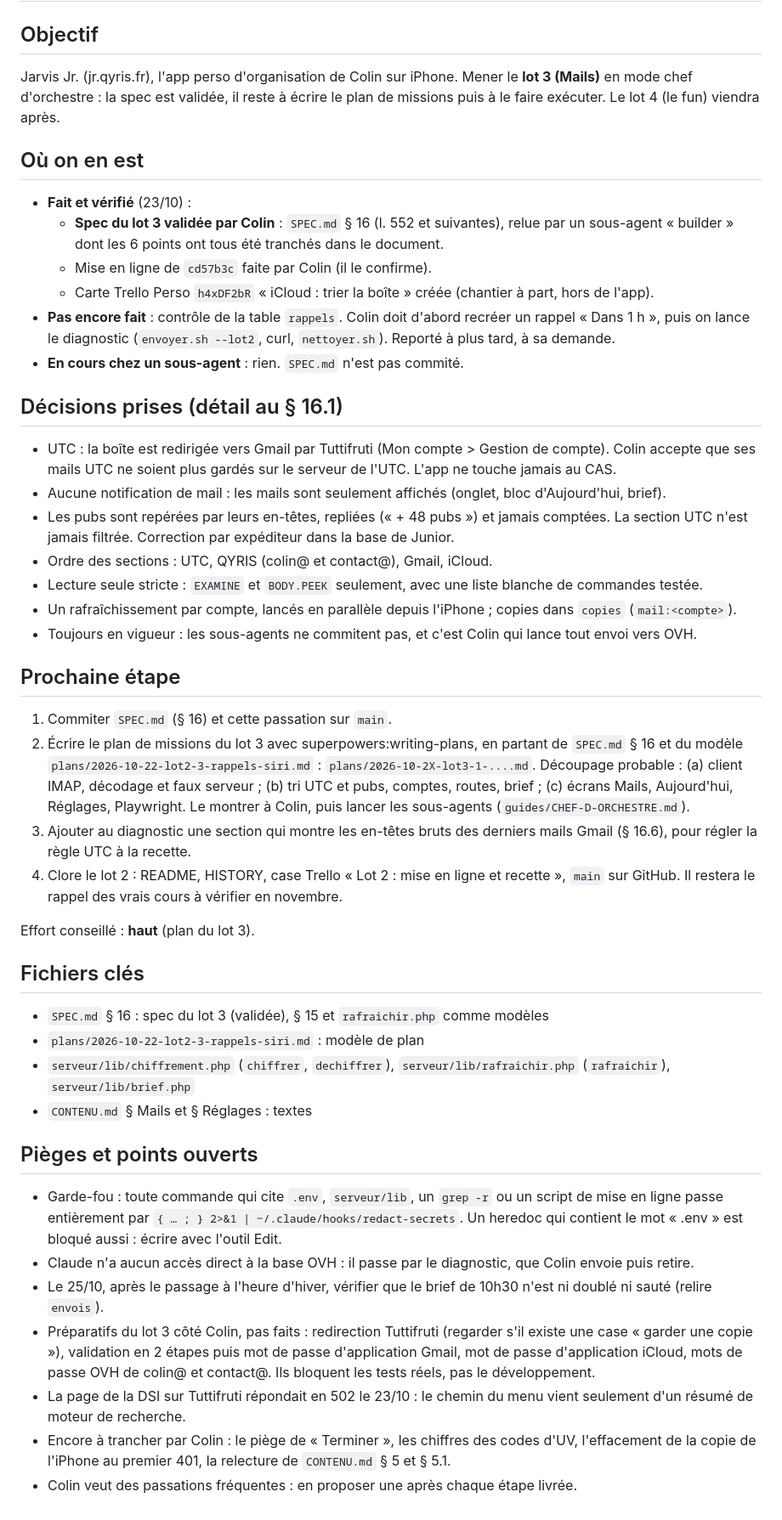
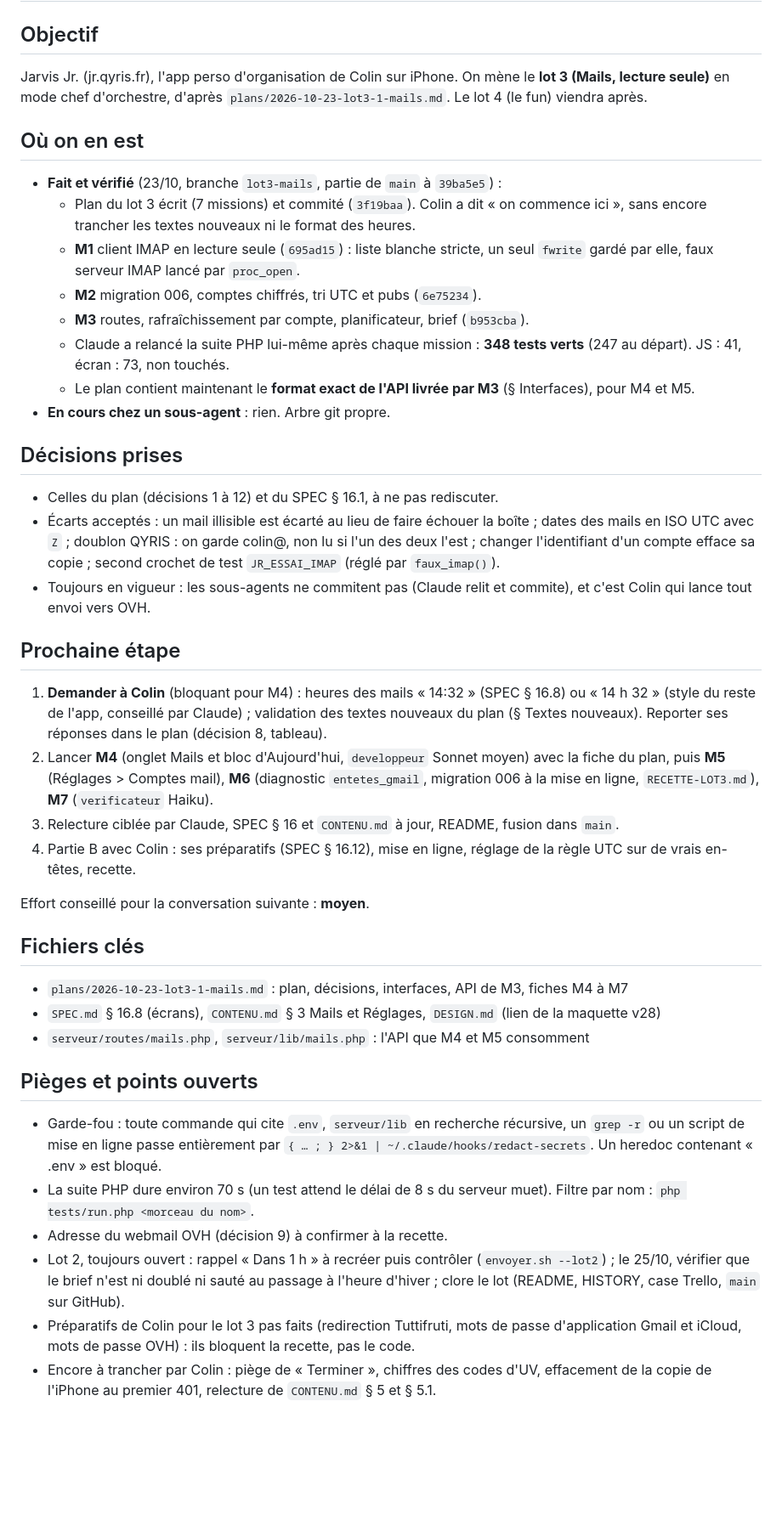
Before and after one commit to colinflicourt/app-gestion-projets, a Markdown page: PASSATION.md, the part around one of its changes. Shown at 85% size. GitHub-like rendering; blank space fills up the shorter version.

Commit message:
Passation du 2026-10-23 (lot 3 : serveur fait, prochaine étape les écrans)
Co-Authored-By: Claude Opus 5.5 <noreply@anthropic.com>

```diff
--- a/PASSATION.md
+++ b/PASSATION.md
@@ -2,43 +2,39 @@
 
 ## Objectif
-Jarvis Jr. (jr.qyris.fr), l'app perso d'organisation de Colin sur iPhone. Mener le **lot 3 (Mails)** en mode chef d'orchestre : la spec est validée, il reste à écrire le plan de missions puis à le faire exécuter. Le lot 4 (le fun) viendra après.
+Jarvis Jr. (jr.qyris.fr), l'app perso d'organisation de Colin sur iPhone. On mène le **lot 3 (Mails, lecture seule)** en mode chef d'orchestre, d'après `plans/2026-10-23-lot3-1-mails.md`. Le lot 4 (le fun) viendra après.
 
 ## Où on en est
-- **Fait et vérifié** (23/10) :
-  - **Spec du lot 3 validée par Colin** : `SPEC.md` § 16 (l. 552 et suivantes), relue par un sous-agent « builder » dont les 6 points ont tous été tranchés dans le document.
-  - Mise en ligne de `cd57b3c` faite par Colin (il le confirme).
-  - Carte Trello Perso `h4xDF2bR` « iCloud : trier la boîte » créée (chantier à part, hors de l'app).
-- **Pas encore fait** : contrôle de la table `rappels`. Colin doit d'abord recréer un rappel « Dans 1 h », puis on lance le diagnostic (`envoyer.sh --lot2`, curl, `nettoyer.sh`). Reporté à plus tard, à sa demande.
-- **En cours chez un sous-agent** : rien. `SPEC.md` n'est pas commité.
+- **Fait et vérifié** (23/10, branche `lot3-mails`, partie de `main` à `39ba5e5`) :
+  - Plan du lot 3 écrit (7 missions) et commité (`3f19baa`). Colin a dit « on commence ici », sans encore trancher les textes nouveaux ni le format des heures.
+  - **M1** client IMAP en lecture seule (`695ad15`) : liste blanche stricte, un seul `fwrite` gardé par elle, faux serveur IMAP lancé par `proc_open`.
+  - **M2** migration 006, comptes chiffrés, tri UTC et pubs (`6e75234`).
+  - **M3** routes, rafraîchissement par compte, planificateur, brief (`b953cba`).
+  - Claude a relancé la suite PHP lui-même après chaque mission : **348 tests verts** (247 au départ). JS : 41, écran : 73, non touchés.
+  - Le plan contient maintenant le **format exact de l'API livrée par M3** (§ Interfaces), pour M4 et M5.
+- **En cours chez un sous-agent** : rien. Arbre git propre.
 
-## Décisions prises (détail au § 16.1)
-- UTC : la boîte est redirigée vers Gmail par Tuttifruti (Mon compte > Gestion de compte). Colin accepte que ses mails UTC ne soient plus gardés sur le serveur de l'UTC. L'app ne touche jamais au CAS.
-- Aucune notification de mail : les mails sont seulement affichés (onglet, bloc d'Aujourd'hui, brief).
-- Les pubs sont repérées par leurs en-têtes, repliées (« + 48 pubs ») et jamais comptées. La section UTC n'est jamais filtrée. Correction par expéditeur dans la base de Junior.
-- Ordre des sections : UTC, QYRIS (colin@ et contact@), Gmail, iCloud.
-- Lecture seule stricte : `EXAMINE` et `BODY.PEEK` seulement, avec une liste blanche de commandes testée.
-- Un rafraîchissement par compte, lancés en parallèle depuis l'iPhone ; copies dans `copies` (`mail:<compte>`).
-- Toujours en vigueur : les sous-agents ne commitent pas, et c'est Colin qui lance tout envoi vers OVH.
+## Décisions prises
+- Celles du plan (décisions 1 à 12) et du SPEC § 16.1, à ne pas rediscuter.
+- Écarts acceptés : un mail illisible est écarté au lieu de faire échouer la boîte ; dates des mails en ISO UTC avec `Z` ; doublon QYRIS : on garde colin@, non lu si l'un des deux l'est ; changer l'identifiant d'un compte efface sa copie ; second crochet de test `JR_ESSAI_IMAP` (réglé par `faux_imap()`).
+- Toujours en vigueur : les sous-agents ne commitent pas (Claude relit et commite), et c'est Colin qui lance tout envoi vers OVH.
 
 ## Prochaine étape
-1. Commiter `SPEC.md` (§ 16) et cette passation sur `main`.
-2. Écrire le plan de missions du lot 3 avec superpowers:writing-plans, en partant de `SPEC.md` § 16 et du modèle `plans/2026-10-22-lot2-3-rappels-siri.md` : `plans/2026-10-2X-lot3-1-....md`. Découpage probable : (a) client IMAP, décodage et faux serveur ; (b) tri UTC et pubs, comptes, routes, brief ; (c) écrans Mails, Aujourd'hui, Réglages, Playwright. Le montrer à Colin, puis lancer les sous-agents (`guides/CHEF-D-ORCHESTRE.md`).
-3. Ajouter au diagnostic une section qui montre les en-têtes bruts des derniers mails Gmail (§ 16.6), pour régler la règle UTC à la recette.
-4. Clore le lot 2 : README, HISTORY, case Trello « Lot 2 : mise en ligne et recette », `main` sur GitHub. Il restera le rappel des vrais cours à vérifier en novembre.
+1. **Demander à Colin** (bloquant pour M4) : heures des mails « 14:32 » (SPEC § 16.8) ou « 14 h 32 » (style du reste de l'app, conseillé par Claude) ; validation des textes nouveaux du plan (§ Textes nouveaux). Reporter ses réponses dans le plan (décision 8, tableau).
+2. Lancer **M4** (onglet Mails et bloc d'Aujourd'hui, `developpeur` Sonnet moyen) avec la fiche du plan, puis **M5** (Réglages > Comptes mail), **M6** (diagnostic `entetes_gmail`, migration 006 à la mise en ligne, `RECETTE-LOT3.md`), **M7** (`verificateur` Haiku).
+3. Relecture ciblée par Claude, SPEC § 16 et `CONTENU.md` à jour, README, fusion dans `main`.
+4. Partie B avec Colin : ses préparatifs (SPEC § 16.12), mise en ligne, réglage de la règle UTC sur de vrais en-têtes, recette.
 
-Effort conseillé : **haut** (plan du lot 3).
+Effort conseillé pour la conversation suivante : **moyen**.
 
 ## Fichiers clés
-- `SPEC.md` § 16 : spec du lot 3 (validée), § 15 et `rafraichir.php` comme modèles
-- `plans/2026-10-22-lot2-3-rappels-siri.md` : modèle de plan
-- `serveur/lib/chiffrement.php` (`chiffrer`, `dechiffrer`), `serveur/lib/rafraichir.php` (`rafraichir`), `serveur/lib/brief.php`
-- `CONTENU.md` § Mails et § Réglages : textes
+- `plans/2026-10-23-lot3-1-mails.md` : plan, décisions, interfaces, API de M3, fiches M4 à M7
+- `SPEC.md` § 16.8 (écrans), `CONTENU.md` § 3 Mails et Réglages, `DESIGN.md` (lien de la maquette v28)
+- `serveur/routes/mails.php`, `serveur/lib/mails.php` : l'API que M4 et M5 consomment
 
 ## Pièges et points ouverts
-- Garde-fou : toute commande qui cite `.env`, `serveur/lib`, un `grep -r` ou un script de mise en ligne passe entièrement par `{ … ; } 2>&1 | ~/.claude/hooks/redact-secrets`. Un heredoc qui contient le mot « .env » est bloqué aussi : écrire avec l'outil Edit.
-- Claude n'a aucun accès direct à la base OVH : il passe par le diagnostic, que Colin envoie puis retire.
-- Le 25/10, après le passage à l'heure d'hiver, vérifier que le brief de 10h30 n'est ni doublé ni sauté (relire `envois`).
-- Préparatifs du lot 3 côté Colin, pas faits : redirection Tuttifruti (regarder s'il existe une case « garder une copie »), validation en 2 étapes puis mot de passe d'application Gmail, mot de passe d'application iCloud, mots de passe OVH de colin@ et contact@. Ils bloquent les tests réels, pas le développement.
-- La page de la DSI sur Tuttifruti répondait en 502 le 23/10 : le chemin du menu vient seulement d'un résumé de moteur de recherche.
-- Encore à trancher par Colin : le piège de « Terminer », les chiffres des codes d'UV, l'effacement de la copie de l'iPhone au premier 401, la relecture de `CONTENU.md` § 5 et § 5.1.
-- Colin veut des passations fréquentes : en proposer une après chaque étape livrée.
+- Garde-fou : toute commande qui cite `.env`, `serveur/lib` en recherche récursive, un `grep -r` ou un script de mise en ligne passe entièrement par `{ … ; } 2>&1 | ~/.claude/hooks/redact-secrets`. Un heredoc contenant « .env » est bloqué.
+- La suite PHP dure environ 70 s (un test attend le délai de 8 s du serveur muet). Filtre par nom : `php tests/run.php <morceau du nom>`.
+- Adresse du webmail OVH (décision 9) à confirmer à la recette.
+- Lot 2, toujours ouvert : rappel « Dans 1 h » à recréer puis contrôler (`envoyer.sh --lot2`) ; le 25/10, vérifier que le brief n'est ni doublé ni sauté au passage à l'heure d'hiver ; clore le lot (README, HISTORY, case Trello, `main` sur GitHub).
+- Préparatifs de Colin pour le lot 3 pas faits (redirection Tuttifruti, mots de passe d'application Gmail et iCloud, mots de passe OVH) : ils bloquent la recette, pas le code.
+- Encore à trancher par Colin : piège de « Terminer », chiffres des codes d'UV, effacement de la copie de l'iPhone au premier 401, relecture de `CONTENU.md` § 5 et § 5.1.
```
Also changed, not shown: other parts of PASSATION.md (+1 -1 lines).
